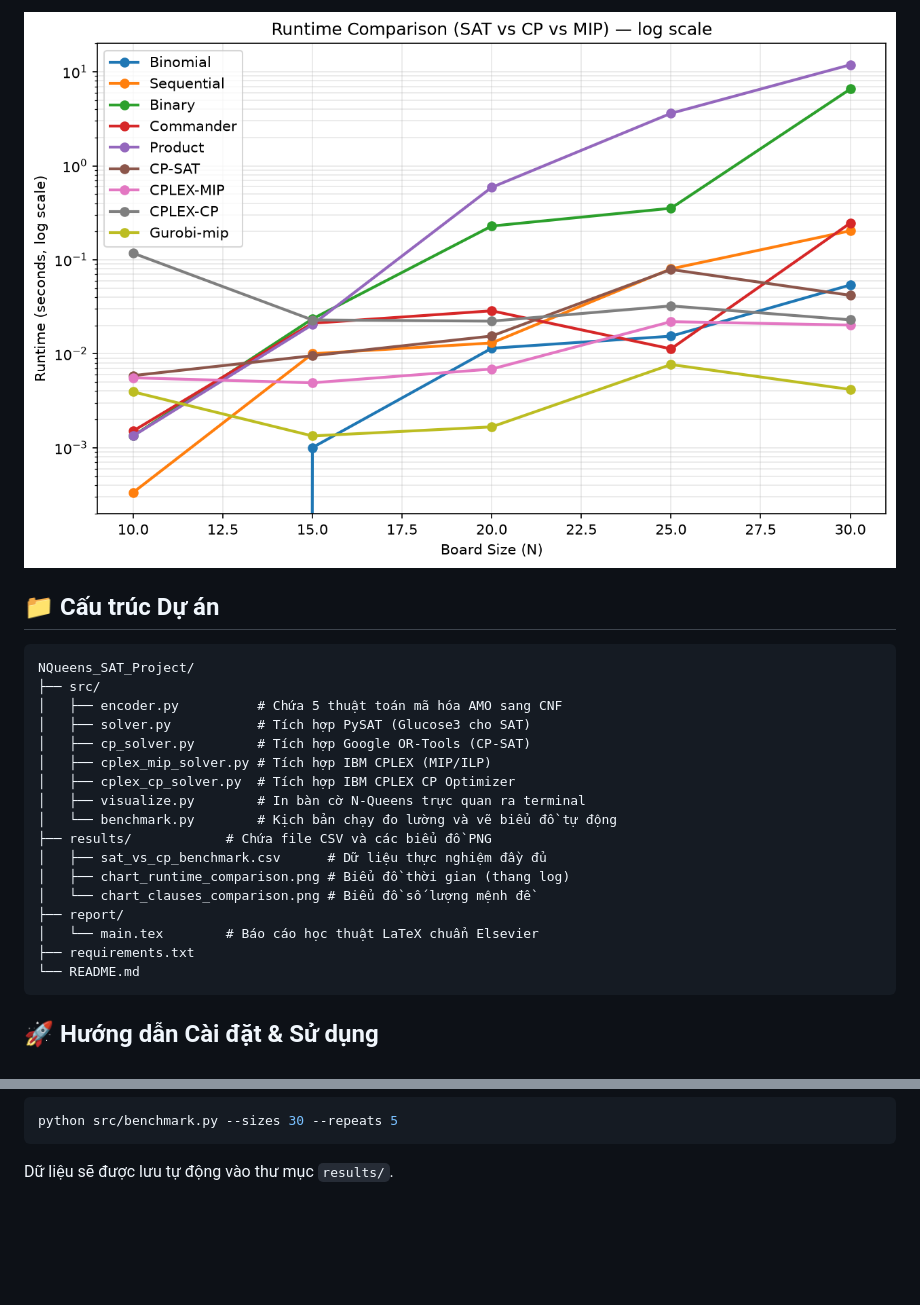
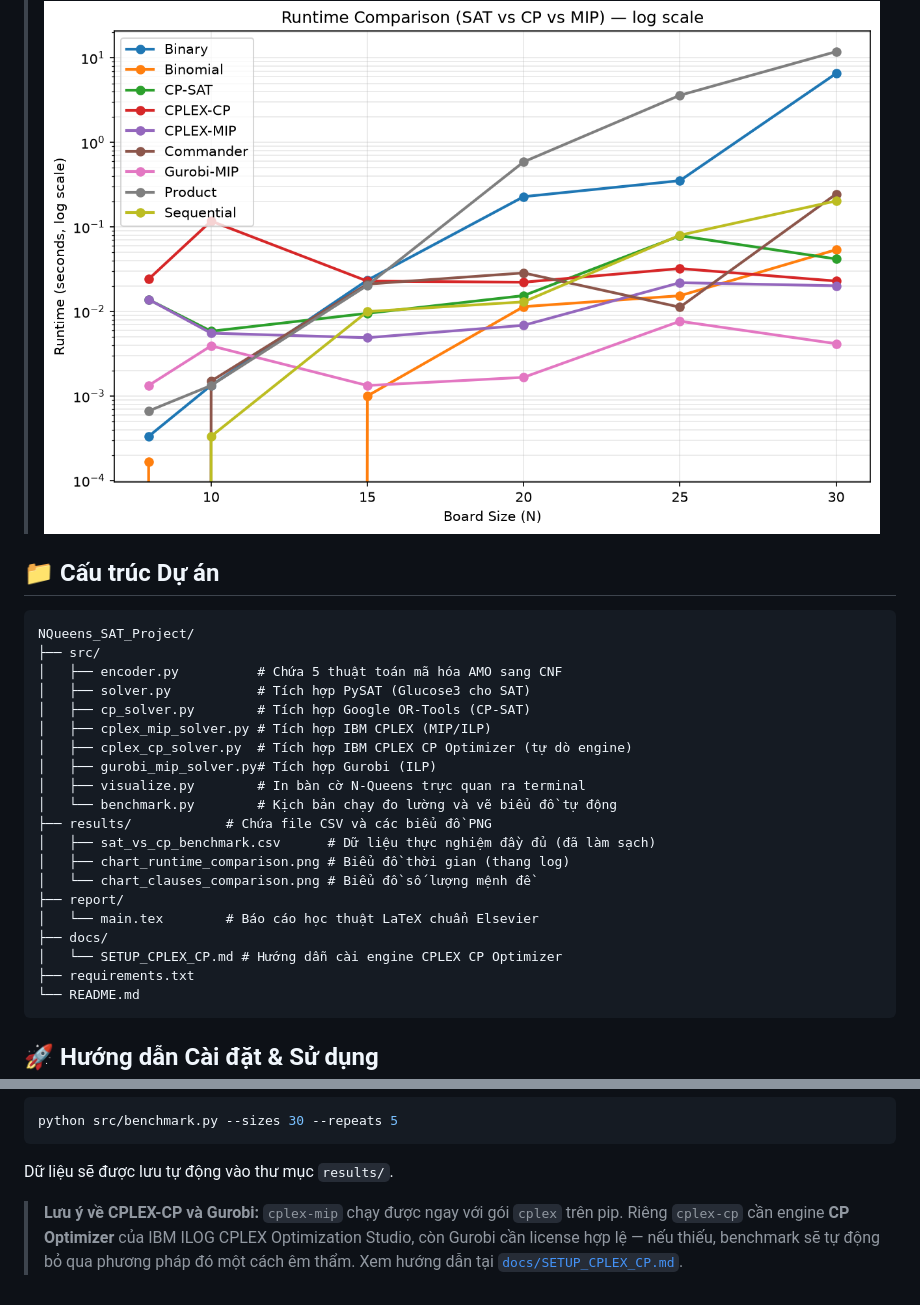
Before and after one commit to Messionly1/NQueens-SAT-Solving, a Markdown page: README.md, 2 parts joined by grey strips. GitHub-like rendering; pictures changed too: results/chart_runtime_comparison.png; blank space fills up the shorter version.

````diff
--- a/README.md
+++ b/README.md
@@ -56,15 +88,18 @@ NQueens_SAT_Project/
 │   ├── solver.py           # Tích hợp PySAT (Glucose3 cho SAT)
 │   ├── cp_solver.py        # Tích hợp Google OR-Tools (CP-SAT)
 │   ├── cplex_mip_solver.py # Tích hợp IBM CPLEX (MIP/ILP)
-│   ├── cplex_cp_solver.py  # Tích hợp IBM CPLEX CP Optimizer
+│   ├── cplex_cp_solver.py  # Tích hợp IBM CPLEX CP Optimizer (tự dò engine)
+│   ├── gurobi_mip_solver.py# Tích hợp Gurobi (ILP)
 │   ├── visualize.py        # In bàn cờ N-Queens trực quan ra terminal
 │   └── benchmark.py        # Kịch bản chạy đo lường và vẽ biểu đồ tự động
 ├── results/            # Chứa file CSV và các biểu đồ PNG
-│   ├── sat_vs_cp_benchmark.csv      # Dữ liệu thực nghiệm đầy đủ
+│   ├── sat_vs_cp_benchmark.csv      # Dữ liệu thực nghiệm đầy đủ (đã làm sạch)
 │   ├── chart_runtime_comparison.png # Biểu đồ thời gian (thang log)
 │   └── chart_clauses_comparison.png # Biểu đồ số lượng mệnh đề
 ├── report/
 │   └── main.tex        # Báo cáo học thuật LaTeX chuẩn Elsevier
+├── docs/
+│   └── SETUP_CPLEX_CP.md # Hướng dẫn cài engine CPLEX CP Optimizer
 ├── requirements.txt
 └── README.md
 ```
@@ -101,3 +136,5 @@ python src/benchmark.py --sizes 30 --repeats 5
 ```
 
 Dữ liệu sẽ được lưu tự động vào thư mục `results/`.
+
+> **Lưu ý về CPLEX-CP và Gurobi:** `cplex-mip` chạy được ngay với gói `cplex` trên pip. Riêng `cplex-cp` cần engine **CP Optimizer** của IBM ILOG CPLEX Optimization Studio, còn Gurobi cần license hợp lệ — nếu thiếu, benchmark sẽ tự động bỏ qua phương pháp đó một cách êm thẩm. Xem hướng dẫn tại [`docs/SETUP_CPLEX_CP.md`](docs/SETUP_CPLEX_CP.md).
````
Also changed, not shown: other parts of README.md (+45 -13 lines), results/chart_clauses_comparison.png, 6 other files.
